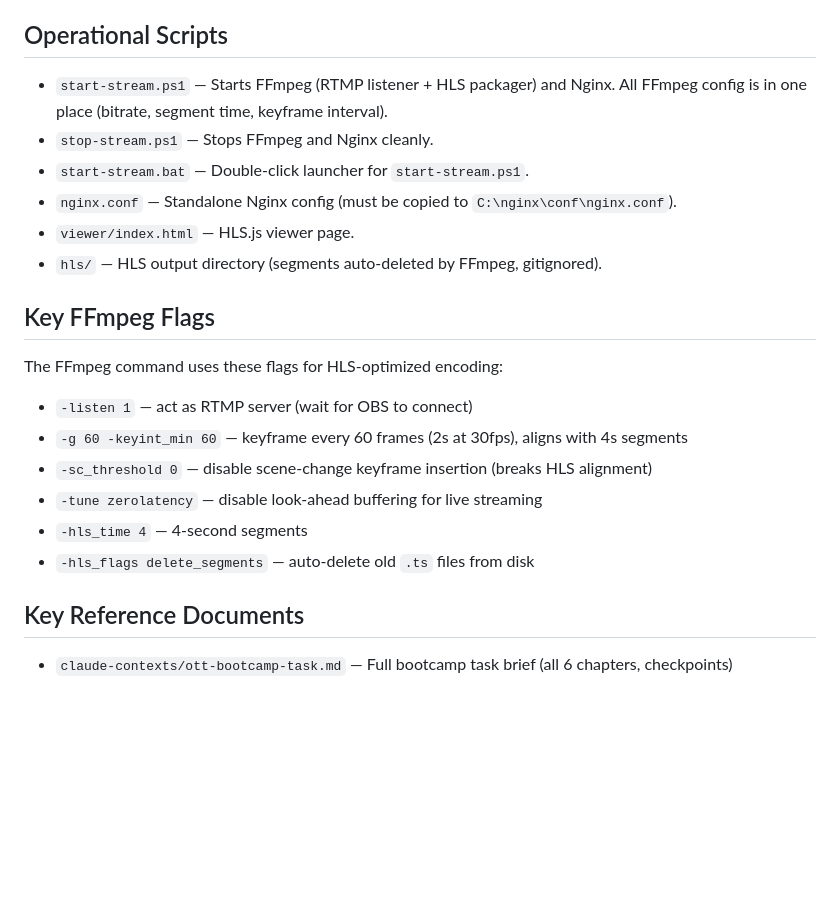
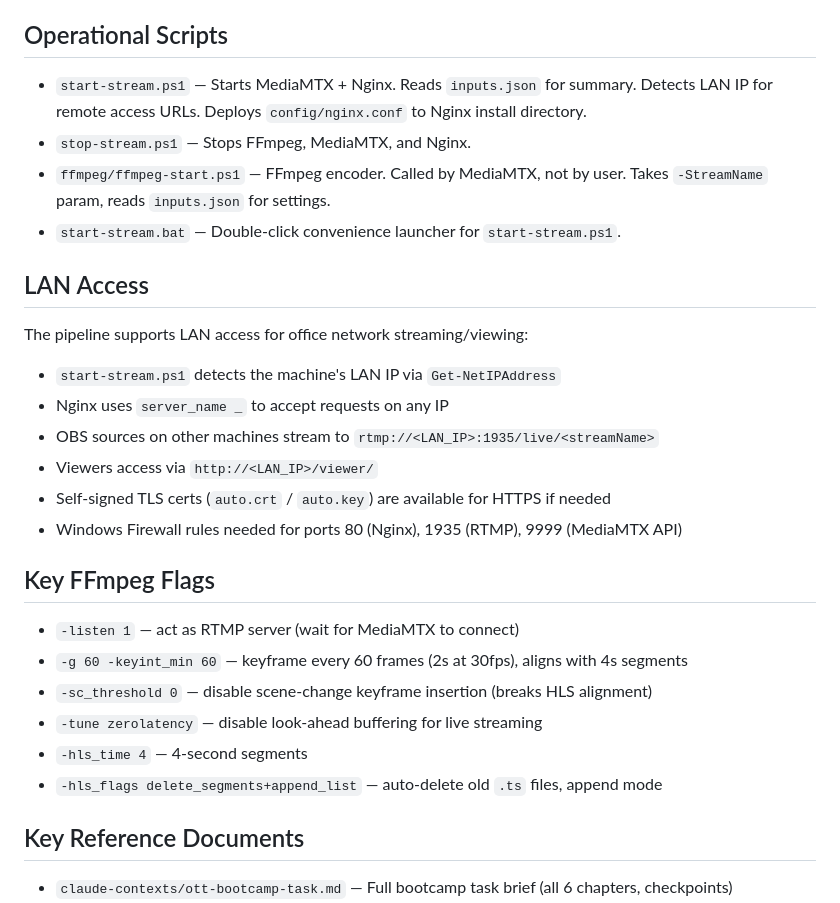
Before and after one commit to NiloyGabrielGomes/OTT-From-Scratch-Crafts, a Markdown page: CLAUDE.md, the part around one of its changes. Rendered like a GitHub page; blank space fills up the shorter version.

```diff
--- a/CLAUDE.md
+++ b/CLAUDE.md
@@ -31,21 +74,28 @@ This is an OTT (Over-The-Top) streaming platform built from scratch as a learnin
 ## Operational Scripts
 
-- `start-stream.ps1` — Starts FFmpeg (RTMP listener + HLS packager) and Nginx. All FFmpeg config is in one place (bitrate, segment time, keyframe interval).
-- `stop-stream.ps1` — Stops FFmpeg and Nginx cleanly.
-- `start-stream.bat` — Double-click launcher for `start-stream.ps1`.
-- `nginx.conf` — Standalone Nginx config (must be copied to `C:\nginx\conf\nginx.conf`).
-- `viewer/index.html` — HLS.js viewer page.
-- `hls/` — HLS output directory (segments auto-deleted by FFmpeg, gitignored).
+- `start-stream.ps1` — Starts MediaMTX + Nginx. Reads `inputs.json` for summary. Detects LAN IP for remote access URLs. Deploys `config/nginx.conf` to Nginx install directory.
+- `stop-stream.ps1` — Stops FFmpeg, MediaMTX, and Nginx.
+- `ffmpeg/ffmpeg-start.ps1` — FFmpeg encoder. Called by MediaMTX, not by user. Takes `-StreamName` param, reads `inputs.json` for settings.
+- `start-stream.bat` — Double-click convenience launcher for `start-stream.ps1`.
+
+## LAN Access
+
+The pipeline supports LAN access for office network streaming/viewing:
+- `start-stream.ps1` detects the machine's LAN IP via `Get-NetIPAddress`
+- Nginx uses `server_name _` to accept requests on any IP
+- OBS sources on other machines stream to `rtmp://<LAN_IP>:1935/live/<streamName>`
+- Viewers access via `http://<LAN_IP>/viewer/`
+- Self-signed TLS certs (`auto.crt` / `auto.key`) are available for HTTPS if needed
+- Windows Firewall rules needed for ports 80 (Nginx), 1935 (RTMP), 9999 (MediaMTX API)
 
 ## Key FFmpeg Flags
 
-The FFmpeg command uses these flags for HLS-optimized encoding:
-- `-listen 1` — act as RTMP server (wait for OBS to connect)
+- `-listen 1` — act as RTMP server (wait for MediaMTX to connect)
 - `-g 60 -keyint_min 60` — keyframe every 60 frames (2s at 30fps), aligns with 4s segments
 - `-sc_threshold 0` — disable scene-change keyframe insertion (breaks HLS alignment)
 - `-tune zerolatency` — disable look-ahead buffering for live streaming
 - `-hls_time 4` — 4-second segments
-- `-hls_flags delete_segments` — auto-delete old `.ts` files from disk
+- `-hls_flags delete_segments+append_list` — auto-delete old `.ts` files, append mode
 
 ## Key Reference Documents
 
```
Also changed, not shown: other parts of CLAUDE.md (+50 -7 lines).
